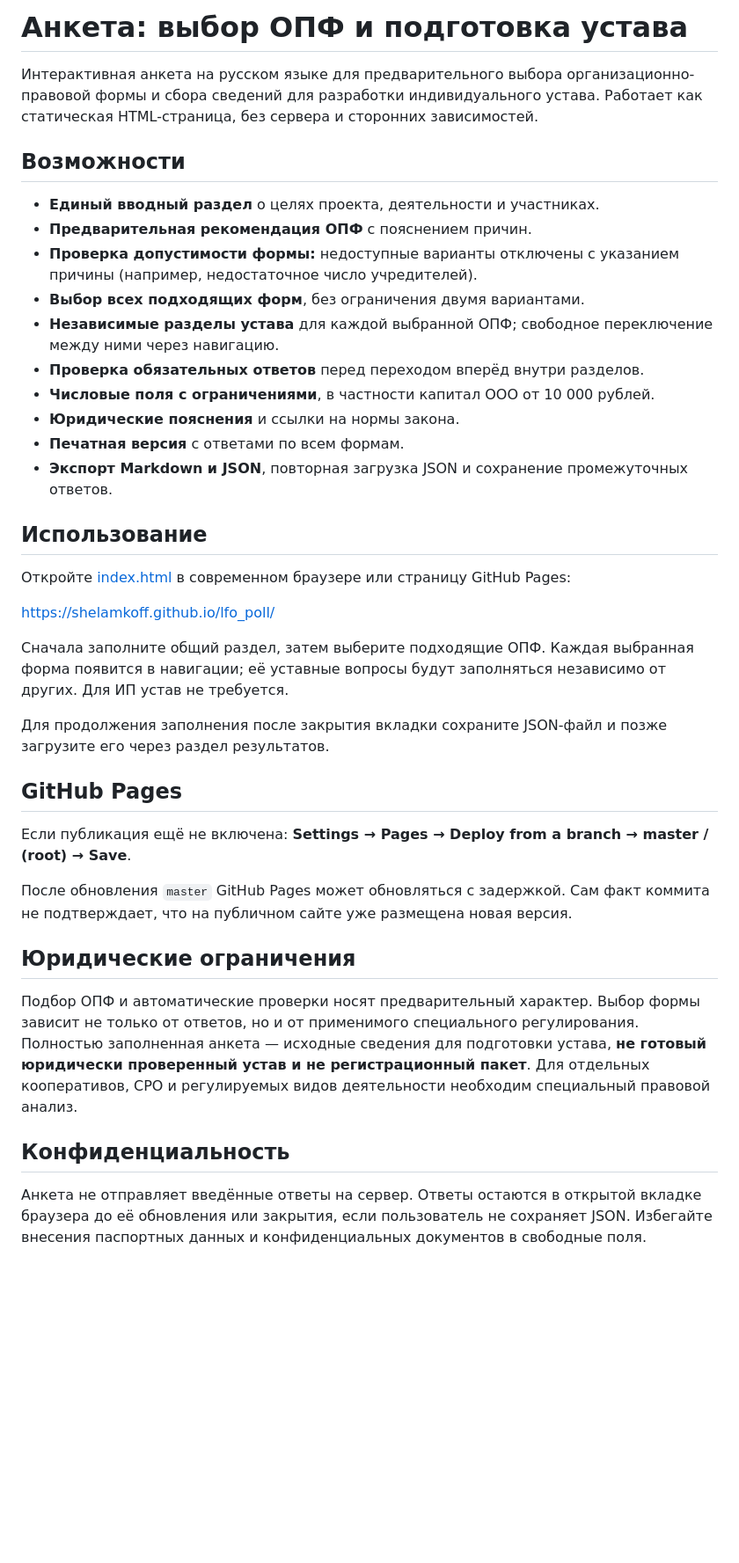
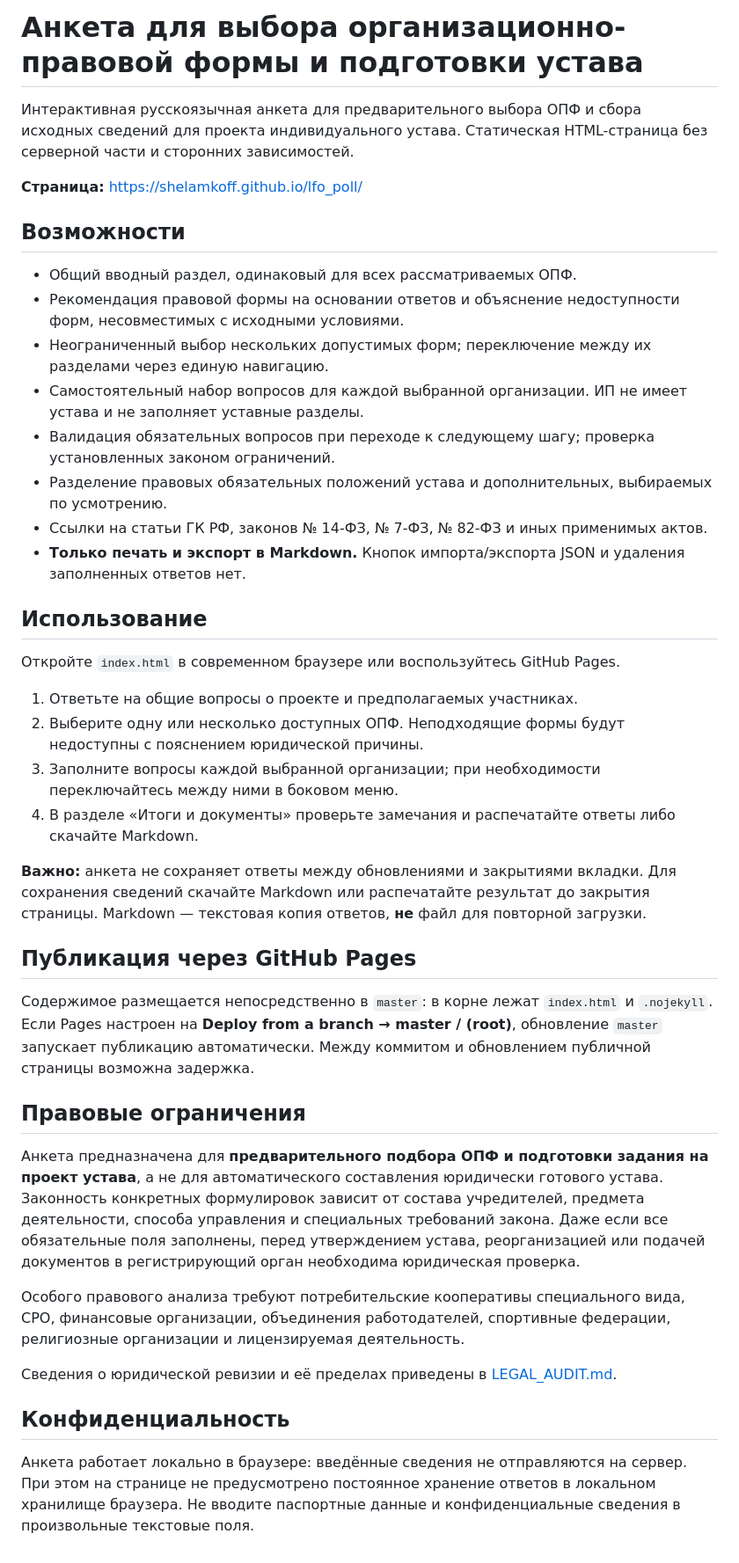
Before and after one commit to Shelamkoff/lfo_poll, a Markdown page: README.md, the part around the change. Shown at 88% size. GitHub-like rendering; blank space fills up the shorter version.

Commit message:
Document Markdown/print-only workflow, confidentiality and legal limitations

```diff
--- a/README.md
+++ b/README.md
@@ -1,40 +1,43 @@
-# Анкета: выбор ОПФ и подготовка устава
+# Анкета для выбора организационно-правовой формы и подготовки устава
 
-Интерактивная анкета на русском языке для предварительного выбора организационно-правовой формы и сбора сведений для разработки индивидуального устава. Работает как статическая HTML-страница, без сервера и сторонних зависимостей.
+Интерактивная русскоязычная анкета для предварительного выбора ОПФ и сбора исходных сведений для проекта индивидуального устава. Статическая HTML-страница без серверной части и сторонних зависимостей.
+
+**Страница:** https://shelamkoff.github.io/lfo_poll/
 
 ## Возможности
 
-- **Единый вводный раздел** о целях проекта, деятельности и участниках.
-- **Предварительная рекомендация ОПФ** с пояснением причин.
-- **Проверка допустимости формы:** недоступные варианты отключены с указанием причины (например, недостаточное число учредителей).
-- **Выбор всех подходящих форм**, без ограничения двумя вариантами.
-- **Независимые разделы устава** для каждой выбранной ОПФ; свободное переключение между ними через навигацию.
-- **Проверка обязательных ответов** перед переходом вперёд внутри разделов.
-- **Числовые поля с ограничениями**, в частности капитал ООО от 10 000 рублей.
-- **Юридические пояснения** и ссылки на нормы закона.
-- **Печатная версия** с ответами по всем формам.
-- **Экспорт Markdown и JSON**, повторная загрузка JSON и сохранение промежуточных ответов.
+- Общий вводный раздел, одинаковый для всех рассматриваемых ОПФ.
+- Рекомендация правовой формы на основании ответов и объяснение недоступности форм, несовместимых с исходными условиями.
+- Неограниченный выбор нескольких допустимых форм; переключение между их разделами через единую навигацию.
+- Самостоятельный набор вопросов для каждой выбранной организации. ИП не имеет устава и не заполняет уставные разделы.
+- Валидация обязательных вопросов при переходе к следующему шагу; проверка установленных законом ограничений.
+- Разделение правовых обязательных положений устава и дополнительных, выбираемых по усмотрению.
+- Ссылки на статьи ГК РФ, законов № 14-ФЗ, № 7-ФЗ, № 82-ФЗ и иных применимых актов.
+- **Только печать и экспорт в Markdown.** Кнопок импорта/экспорта JSON и удаления заполненных ответов нет.
 
 ## Использование
 
-Откройте [index.html](index.html) в современном браузере или страницу GitHub Pages:
+Откройте `index.html` в современном браузере или воспользуйтесь GitHub Pages.
 
-<https://shelamkoff.github.io/lfo_poll/>
+1. Ответьте на общие вопросы о проекте и предполагаемых участниках.
+2. Выберите одну или несколько доступных ОПФ. Неподходящие формы будут недоступны с пояснением юридической причины.
+3. Заполните вопросы каждой выбранной организации; при необходимости переключайтесь между ними в боковом меню.
+4. В разделе «Итоги и документы» проверьте замечания и распечатайте ответы либо скачайте Markdown.
 
-Сначала заполните общий раздел, затем выберите подходящие ОПФ. Каждая выбранная форма появится в навигации; её уставные вопросы будут заполняться независимо от других. Для ИП устав не требуется.
+**Важно:** анкета не сохраняет ответы между обновлениями и закрытиями вкладки. Для сохранения сведений скачайте Markdown или распечатайте результат до закрытия страницы. Markdown — текстовая копия ответов, **не** файл для повторной загрузки.
 
-Для продолжения заполнения после закрытия вкладки сохраните JSON-файл и позже загрузите его через раздел результатов.
+## Публикация через GitHub Pages
 
-## GitHub Pages
+Содержимое размещается непосредственно в `master`: в корне лежат `index.html` и `.nojekyll`. Если Pages настроен на **Deploy from a branch → master / (root)**, обновление `master` запускает публикацию автоматически. Между коммитом и обновлением публичной страницы возможна задержка.
 
-Если публикация ещё не включена: **Settings → Pages → Deploy from a branch → master / (root) → Save**.
+## Правовые ограничения
 
-После обновления `master` GitHub Pages может обновляться с задержкой. Сам факт коммита не подтверждает, что на публичном сайте уже размещена новая версия.
+Анкета предназначена для **предварительного подбора ОПФ и подготовки задания на проект устава**, а не для автоматического составления юридически готового устава. Законность конкретных формулировок зависит от состава учредителей, предмета деятельности, способа управления и специальных требований закона. Даже если все обязательные поля заполнены, перед утверждением устава, реорганизацией или подачей документов в регистрирующий орган необходима юридическая проверка.
 
-## Юридические ограничения
+Особого правового анализа требуют потребительские кооперативы специального вида, СРО, финансовые организации, объединения работодателей, спортивные федерации, религиозные организации и лицензируемая деятельность.
 
-Подбор ОПФ и автоматические проверки носят предварительный характер. Выбор формы зависит не только от ответов, но и от применимого специального регулирования. Полностью заполненная анкета — исходные сведения для подготовки устава, **не готовый юридически проверенный устав и не регистрационный пакет**. Для отдельных кооперативов, СРО и регулируемых видов деятельности необходим специальный правовой анализ.
+Сведения о юридической ревизии и её пределах приведены в [LEGAL_AUDIT.md](LEGAL_AUDIT.md).
 
 ## Конфиденциальность
 
-Анкета не отправляет введённые ответы на сервер. Ответы остаются в открытой вкладке браузера до её обновления или закрытия, если пользователь не сохраняет JSON. Избегайте внесения паспортных данных и конфиденциальных документов в свободные поля.
+Анкета работает локально в браузере: введённые сведения не отправляются на сервер. При этом на странице не предусмотрено постоянное хранение ответов в локальном хранилище браузера. Не вводите паспортные данные и конфиденциальные сведения в произвольные текстовые поля.
```
